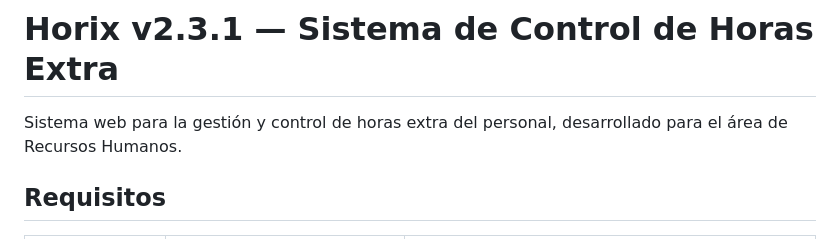
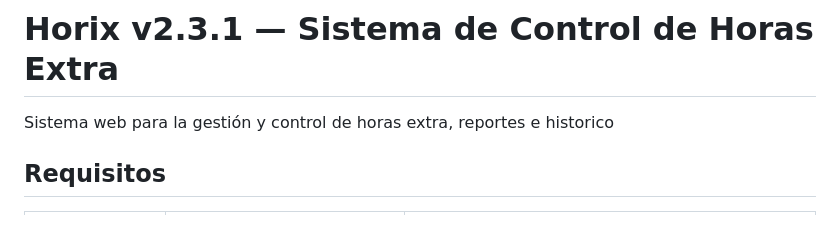
Before and after one commit to Kernel-Panic92/Horix, a Markdown page: README.md, the part around the change. Rendered like a GitHub page.

Commit message:
Update project description in README.md

```diff
--- a/README.md
+++ b/README.md
@@ -1,6 +1,6 @@
 # Horix v2.3.1 — Sistema de Control de Horas Extra
 
-Sistema web para la gestión y control de horas extra del personal, desarrollado para el área de Recursos Humanos.
+Sistema web para la gestión y control de horas extra, reportes e historico
 
 ## Requisitos
 
```
